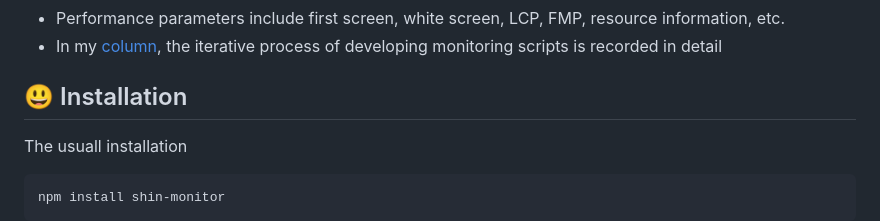
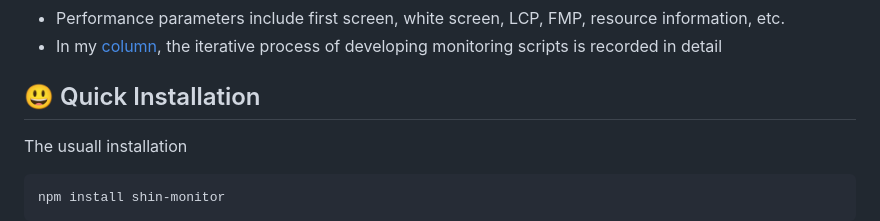
Before and after one commit to pwstrick/shin-monitor, a Markdown page: README.md, the part around the change. Drawn GitHub-style.

````diff
--- a/README.md
+++ b/README.md
@@ -15,7 +15,7 @@ However, the online scene I am in may not cover all situations, so shin-monitor
 - Performance parameters include first screen, white screen, LCP, FMP, resource information, etc.
 - In my [column](https://www.kancloud.cn/pwstrick/fe-questions/2363166), the iterative process of developing monitoring scripts is recorded in detail
 
-## :smiley: Installation
+## :smiley: Quick Installation
 
 The usuall installation
 ```
````
Also changed, not shown: README.zh-CN.md (+1 -1 lines).
